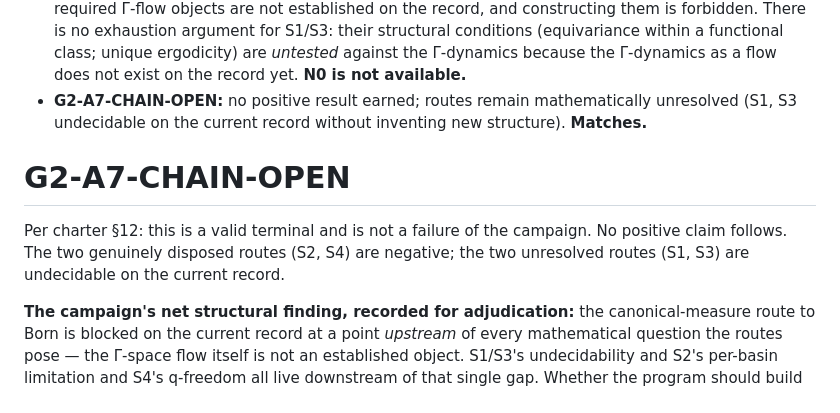
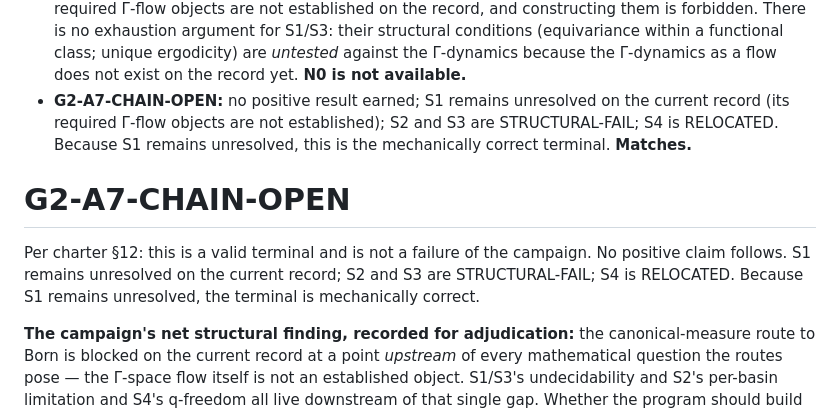
Before and after one commit to ryangrvr/vsctestinggrut, a Markdown page: GGC0_G2_A7_CANONICAL_MEASURE_BORN_CHAIN_01.md, the part around the change. Rendered like a GitHub page.

Commit message:
CLERICAL correction per owner: terminal prose corrected - S1 UNRESOLVED, S2/S3 STRUCTURAL-FAIL, S4 RELOCATED; G2-A7-CHAIN-OPEN mechanically correct because S1 remains unresolved. No route label, M-result, argument, or terminal changed

```diff
--- a/GGC0_G2_A7_CANONICAL_MEASURE_BORN_CHAIN_01.md
+++ b/GGC0_G2_A7_CANONICAL_MEASURE_BORN_CHAIN_01.md
@@ -539,16 +539,17 @@ Assessment against the four terminals:
   unique ergodicity) are *untested* against the Γ-dynamics because the
   Γ-dynamics as a flow does not exist on the record yet. **N0 is not
   available.**
-- **G2-A7-CHAIN-OPEN:** no positive result earned; routes remain
-  mathematically unresolved (S1, S3 undecidable on the current record
-  without inventing new structure). **Matches.**
+- **G2-A7-CHAIN-OPEN:** no positive result earned; S1 remains unresolved on
+  the current record (its required Γ-flow objects are not established);
+  S2 and S3 are STRUCTURAL-FAIL; S4 is RELOCATED. Because S1 remains
+  unresolved, this is the mechanically correct terminal. **Matches.**
 
 # **G2-A7-CHAIN-OPEN**
 
 Per charter §12: this is a valid terminal and is not a failure of the
-campaign. No positive claim follows. The two genuinely disposed routes
-(S2, S4) are negative; the two unresolved routes (S1, S3) are undecidable
-on the current record.
+campaign. No positive claim follows. S1 remains unresolved on the current
+record; S2 and S3 are STRUCTURAL-FAIL; S4 is RELOCATED. Because S1 remains
+unresolved, the terminal is mechanically correct.
 
 **The campaign's net structural finding, recorded for adjudication:** the
 canonical-measure route to Born is blocked on the current record at a
```
